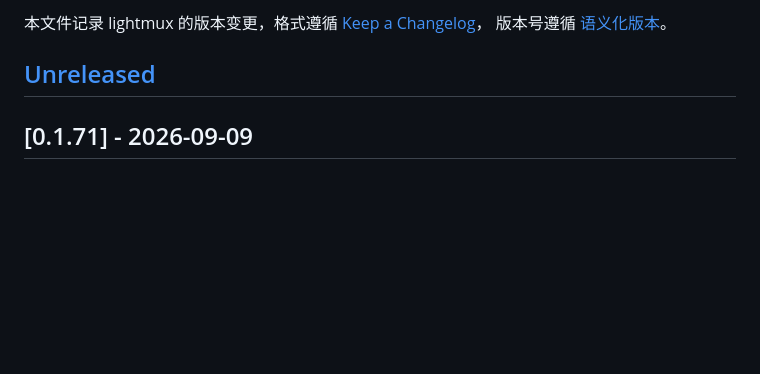
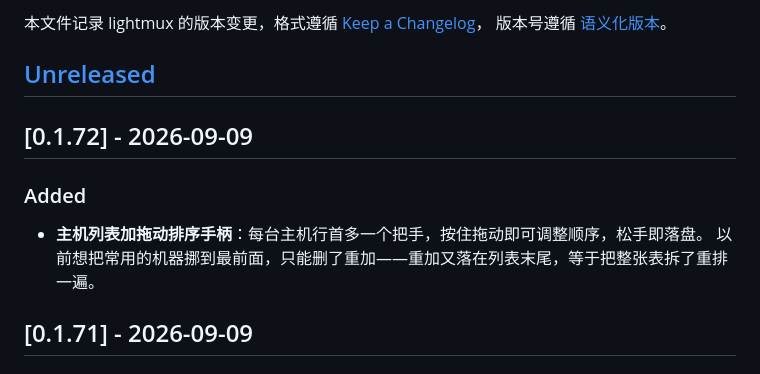
Before and after one commit to ninvfeng/lightmux, a Markdown page: CHANGELOG.md, the part around the change. GitHub-like rendering; blank space fills up the shorter version.

Commit message:
docs(changelog): 补 0.1.72 发布说明 [skip ci]
release_notes.py 在 CHANGELOG.md 里找不到对应版本段落会直接拦下发版，
上一条 release 提交漏加了这段。

```diff
--- a/CHANGELOG.md
+++ b/CHANGELOG.md
@@ -5,6 +5,13 @@
 版本号遵循 [语义化版本](https://semver.org/lang/zh-CN/)。
 
 ## [Unreleased]
+
+## [0.1.72] - 2026-09-09
+
+### Added
+
+- **主机列表加拖动排序手柄**：每台主机行首多一个把手，按住拖动即可调整顺序，松手即落盘。
+  以前想把常用的机器挪到最前面，只能删了重加——重加又落在列表末尾，等于把整张表拆了重排一遍。
 
 ## [0.1.71] - 2026-09-09
 
```
